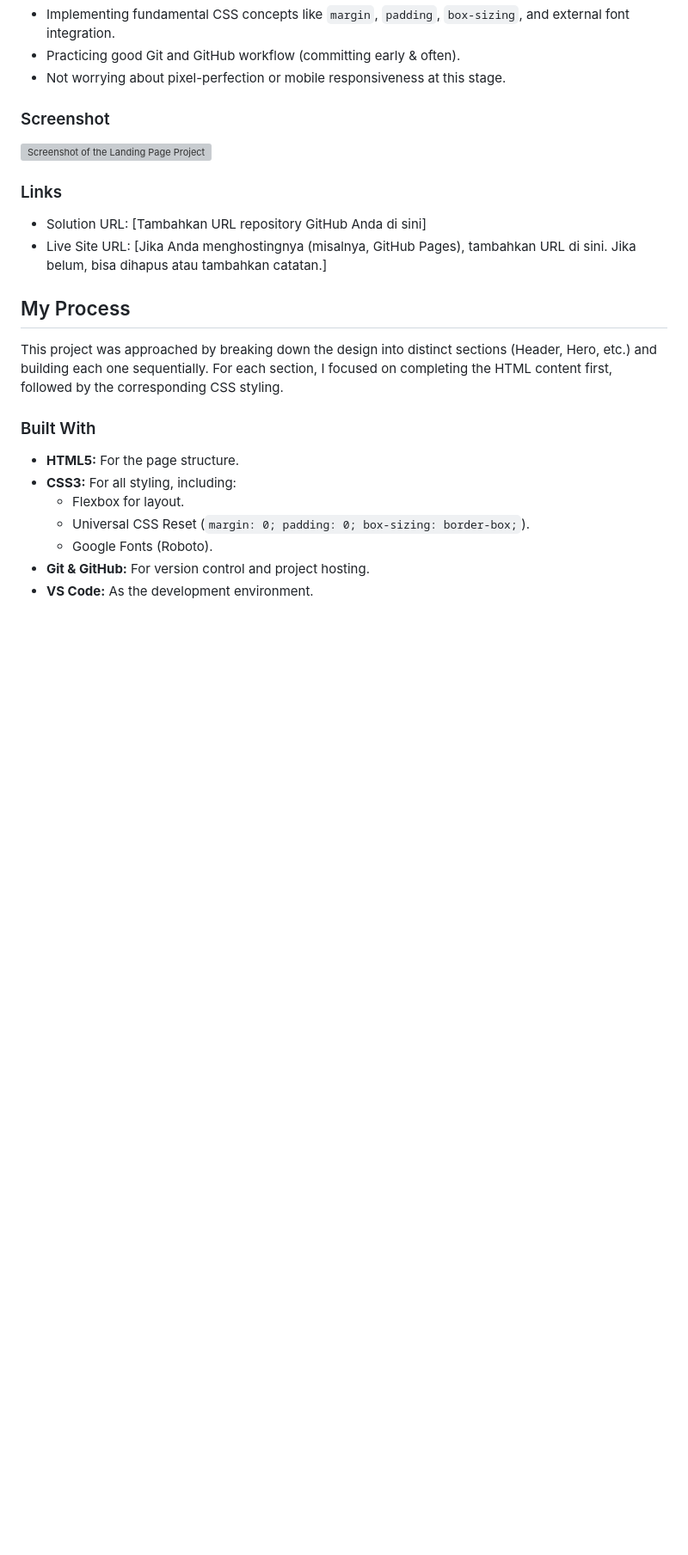
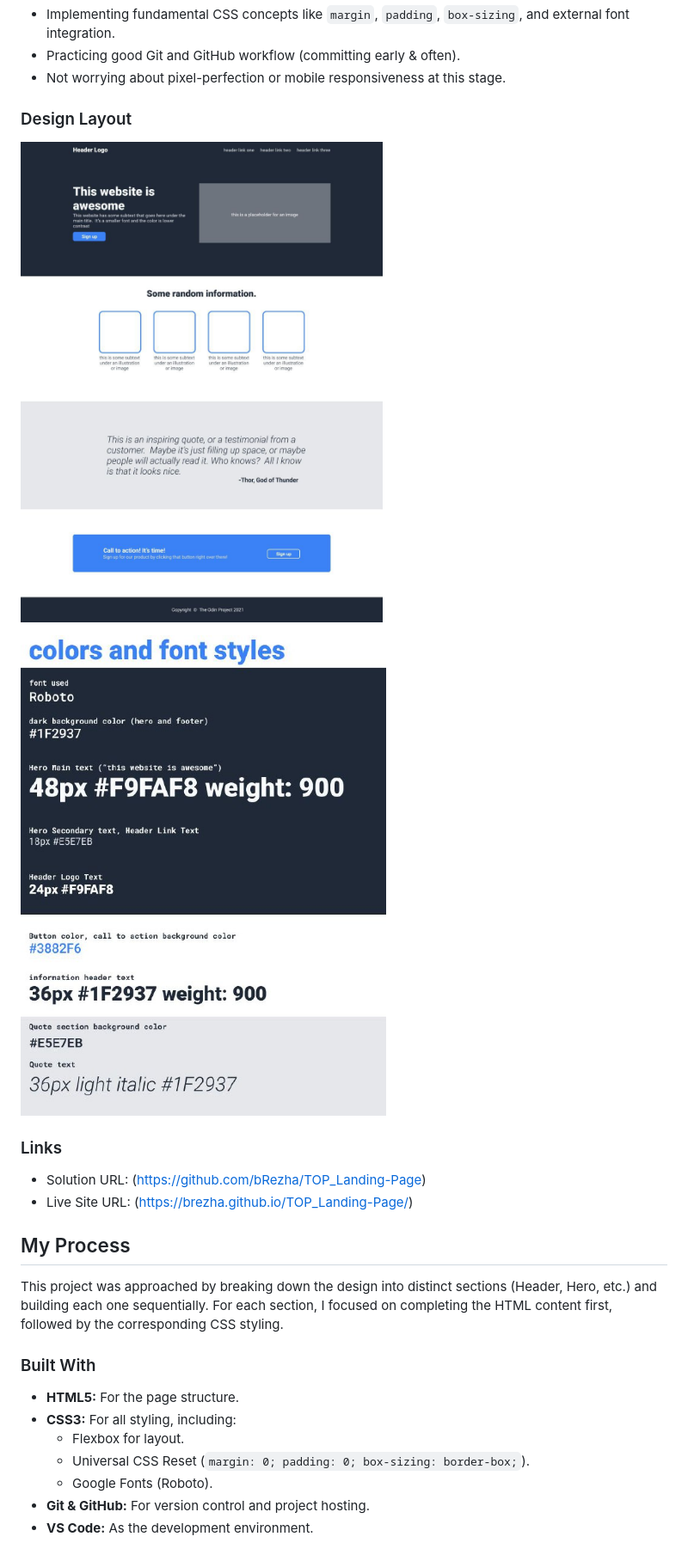
Before and after one commit to bRezha/TOP_Landing-Page, a Markdown page: README.md, the part around one of its changes. Shown at 86% size. Rendered like a GitHub page; blank space fills up the shorter version; grey boxes are pictures that could not be loaded.

```diff
--- a/README.md
+++ b/README.md
@@ -40,14 +40,16 @@ The project emphasizes:
 - Practicing good Git and GitHub workflow (committing early & often).
 - Not worrying about pixel-perfection or mobile responsiveness at this stage.
 
-### Screenshot
+### Design Layout
 
-![Screenshot of the Landing Page Project](https://via.placeholder.com/800x450?text=Screenshot+of+Landing+Page)
+![design Layout](./design-layout.jpg)
+
+![design Pattern](./design-pattern.jpg)
 
 ### Links
 
-- Solution URL: [Tambahkan URL repository GitHub Anda di sini]
-- Live Site URL: [Jika Anda menghostingnya (misalnya, GitHub Pages), tambahkan URL di sini. Jika belum, bisa dihapus atau tambahkan catatan.]
+- Solution URL: (https://github.com/bRezha/TOP_Landing-Page)
+- Live Site URL: (https://brezha.github.io/TOP_Landing-Page/)
 
 ## My Process
 
```
Also changed, not shown: other parts of README.md (+14 -18 lines).
